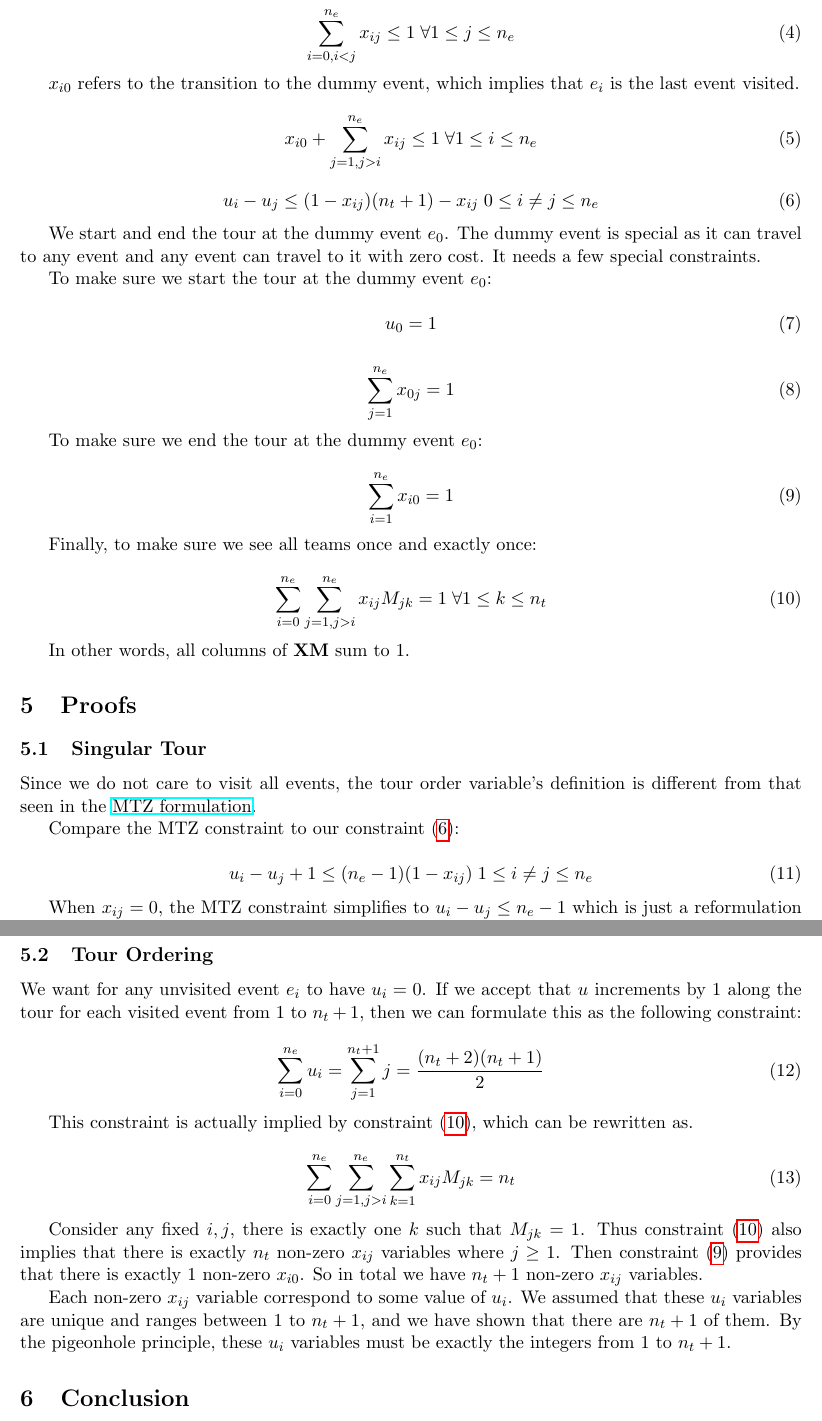
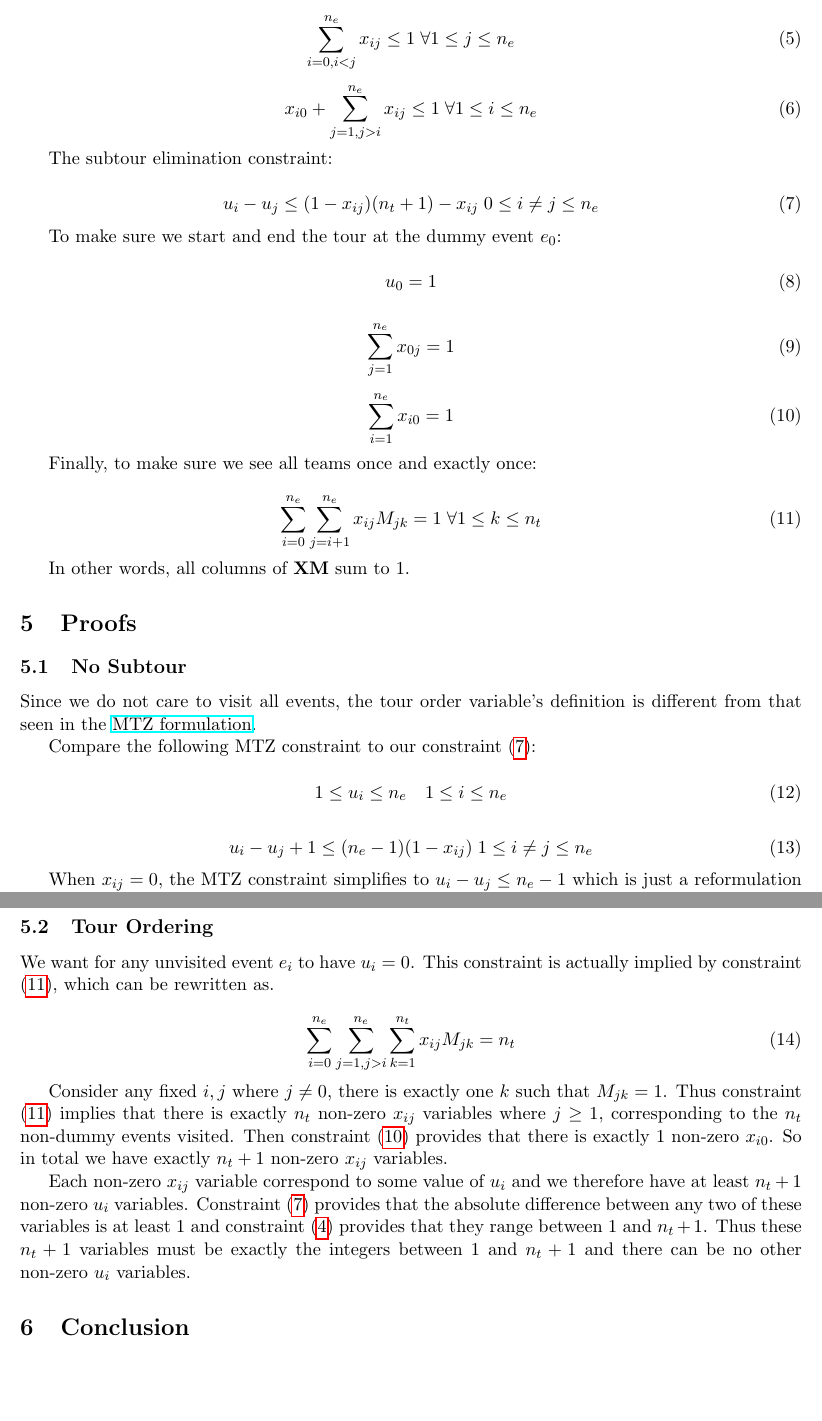
Before and after one commit to Casper-Guo/Ultimate-Fan-Trip-Solver, a LaTeX document (trip_solver/solver/integer_linear_programming_formulation.tex): two parts of pages 2 and 3 of 3, joined at a grey line, cut so that both start at the same text, the shorter picture padded with empty space. Compiled offline with pdfLaTeX.

Commit message:
Reorganize proofs and variable definitions

```diff
--- a/trip_solver/solver/integer_linear_programming_formulation.tex
+++ b/trip_solver/solver/integer_linear_programming_formulation.tex
@@ -53,19 +59,17 @@ Constraints to make sure we get a tour:
     \sum_{i=0, i < j}^{n_e} x_{ij} \leq 1 \; \forall 1 \leq j \leq n_e
 \end{equation}
 
-$x_{i0}$ refers to the transition to the dummy event, which implies that $e_i$ is the last event visited.
-
 \begin{equation} \label{constr:out_edge}
     x_{i0} + \sum_{j=1, j > i}^{n_e} x_{ij} \leq 1 \; \forall 1 \leq i \leq n_e
 \end{equation}
+
+The subtour elimination constraint:
 
 \begin{equation} \label{constr:order}
     u_i - u_j \leq (1 - x_{ij})(n_t + 1) - x_{ij} \; 0 \leq i \neq j \leq n_e
 \end{equation}
 
-We start and end the tour at the dummy event $e_0$. The dummy event is special as it can travel to any event and any event can travel to it with zero cost. It needs a few special constraints.
-
-To make sure we start the tour at the dummy event $e_0$:
+To make sure we start and end the tour at the dummy event $e_0$:
 
 \begin{equation} \label{constr:start}
     u_0 = 1
@@ -75,8 +79,6 @@ To make sure we start the tour at the dummy event $e_0$:
     \sum_{j=1}^{n_e} x_{0j} = 1
 \end{equation}
 
-To make sure we end the tour at the dummy event $e_0$:
-
 \begin{equation} \label{constr:end}
     \sum_{i=1}^{n_e} x_{i0} = 1
 \end{equation}
@@ -84,16 +86,20 @@ To make sure we end the tour at the dummy event $e_0$:
 Finally, to make sure we see all teams once and exactly once:
 
 \begin{equation} \label{constr:teams}
-    \sum_{i=0}^{n_e} \sum_{j=1, j > i}^{n_e} x_{ij}M_{jk}  = 1 \; \forall 1 \leq k \leq n_t
+    \sum_{i=0}^{n_e} \sum_{j=i + 1}^{n_e} x_{ij}M_{jk}  = 1 \; \forall 1 \leq k \leq n_t
 \end{equation}
 
 In other words, all columns of $\mathbf{X} \mathbf{M}$ sum to 1.
 
 \section{Proofs}
-\subsection{Singular Tour}
+\subsection{No Subtour}
 Since we do not care to visit all events, the tour order variable's definition is different from that seen in the \href{https://en.wikipedia.org/wiki/Travelling_salesman_problem#Miller%E2%80%93Tucker%E2%80%93Zemlin_formulation}{MTZ formulation}.
 
-Compare the MTZ constraint to our constraint \eqref{constr:order}:
+Compare the following MTZ constraint to our constraint \eqref{constr:order}:
+
+\begin{equation} \label{constr:mtz_u}
+    1 \leq u_i \leq n_e \quad 1 \leq i \leq n_e
+\end{equation}
 
 \begin{equation} \label{constr:mtz}
     u_i - u_j + 1 \leq (n_e - 1)(1 - x_{ij}) \; 1 \leq i \neq j \leq n_e
@@ -104,21 +110,15 @@ When $x_{ij} = 0$, the MTZ constraint simplifies to $u_i - u_j \leq n_e - 1$ whi
 When $x_{ij} = 1$, the MTZ constraint simplifies to $u_i - u_j \leq -1$, which guarantees that $e_i$ is visited before $e_j$ as expected. In our constraint this simplifies to $u_i - u_j \leq -1$ which is equivalent.
 
 \subsection{Tour Ordering}
-We want for any unvisited event $e_i$ to have $u_i = 0$. If we accept that $u$ increments by 1 along the tour for each visited event from 1 to $n_t + 1$, then we can formulate this as the following constraint:
-
-\begin{equation} \label{constr:unvisited}
-    \sum_{i=0}^{n_e} u_i = \sum_{j=1}^{n_t + 1} j = \frac{(n_t + 2)(n_t + 1)}{2}
-\end{equation}
-
-This constraint is actually implied by constraint \eqref{constr:teams}, which can be rewritten as.
+We want for any unvisited event $e_i$ to have $u_i = 0$. This constraint is actually implied by constraint \eqref{constr:teams}, which can be rewritten as.
 
 \begin{equation}
     \sum_{i=0}^{n_e} \sum_{j = 1, j > i}^{n_e} \sum_{k=1}^{n_t} x_{ij} M_{jk} = n_t
 \end{equation}
 
-Consider any fixed $i, j$, there is exactly one $k$ such that $M_{jk} = 1$. Thus constraint \eqref{constr:teams} also implies that there is exactly $n_t$ non-zero $x_{ij}$ variables where $j \geq 1$. Then constraint \eqref{constr:end} provides that there is exactly 1 non-zero $x_{i0}$. So in total we have $n_t + 1$ non-zero $x_{ij}$ variables.
+Consider any fixed $i, j$ where $j \neq 0$, there is exactly one $k$ such that $M_{jk} = 1$. Thus constraint \eqref{constr:teams} implies that there is exactly $n_t$ non-zero $x_{ij}$ variables where $j \geq 1$, corresponding to the $n_t$ non-dummy events visited. Then constraint \eqref{constr:end} provides that there is exactly 1 non-zero $x_{i0}$. So in total we have exactly $n_t + 1$ non-zero $x_{ij}$ variables.
 
-Each non-zero $x_{ij}$ variable correspond to some value of $u_i$. We assumed that these $u_i$ variables are unique and ranges between 1 to $n_t + 1$, and we have shown that there are $n_t + 1$ of them. By the pigeonhole principle, these $u_i$ variables must be exactly the integers from 1 to $n_t + 1$.
+Each non-zero $x_{ij}$ variable correspond to some value of $u_i$ and we therefore have at least $n_t + 1$ non-zero $u_i$ variables. Constraint \eqref{constr:order} provides that the absolute difference between any two of these variables is at least 1 and constraint \eqref{constr:u} provides that they range between 1 and $n_t + 1$. Thus these $n_t + 1$ variables must be exactly the integers between 1 and $n_t + 1$ and there can be no other non-zero $u_i$ variables.
 
 \section{Conclusion}
 We have constructed an integer program that is a modified version of the MTZ formulation for TSP. This program has roughly $n_e^2 / 2 + n_e$ binary variables and roughly $n_e^2 + 3n_e + n_t$ constraints.
```
Also changed, not shown: trip_solver/solver/integer_linear_programming_formulation.tex (18 more changed lines).
